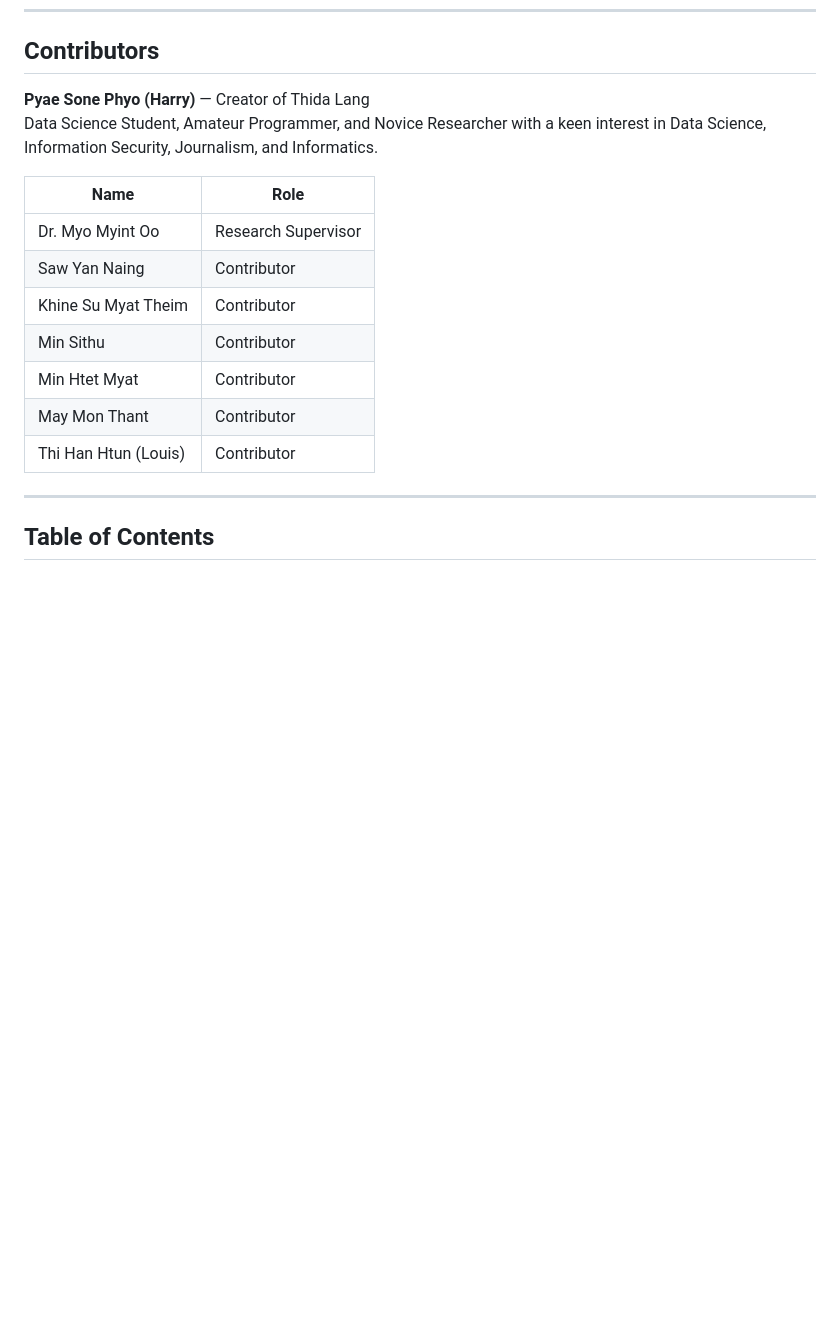
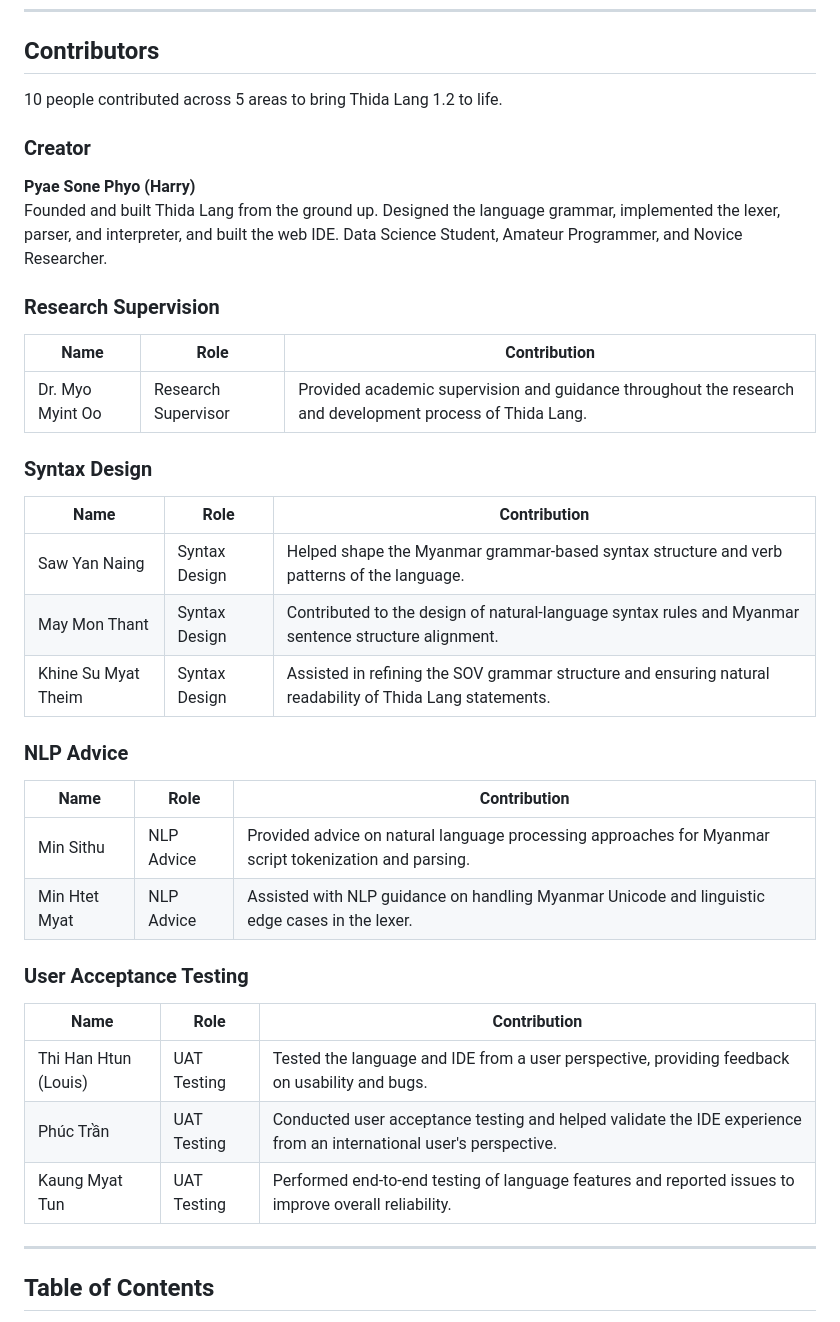
Before and after one commit to deluluscientist/thida-lang, a Markdown page: README.md, the part around the change. Rendered like a GitHub page; blank space fills up the shorter version.

Commit message:
Update README contributors to match docs-site: grouped by role with descriptions
Co-Authored-By: Claude Sonnet 4.6 <noreply@anthropic.com>

```diff
--- a/README.md
+++ b/README.md
@@ -42,18 +42,41 @@ That is why I want to continue working on Thida Lang. Not in a fancy way, and no
 
 ## Contributors
 
-**Pyae Sone Phyo (Harry)** — Creator of Thida Lang
-Data Science Student, Amateur Programmer, and Novice Researcher with a keen interest in Data Science, Information Security, Journalism, and Informatics.
+10 people contributed across 5 areas to bring Thida Lang 1.2 to life.
 
-| Name | Role |
-|------|------|
-| Dr. Myo Myint Oo | Research Supervisor |
-| Saw Yan Naing | Contributor |
-| Khine Su Myat Theim | Contributor |
-| Min Sithu | Contributor |
-| Min Htet Myat | Contributor |
-| May Mon Thant | Contributor |
-| Thi Han Htun (Louis) | Contributor |
+### Creator
+
+**Pyae Sone Phyo (Harry)**
+Founded and built Thida Lang from the ground up. Designed the language grammar, implemented the lexer, parser, and interpreter, and built the web IDE. Data Science Student, Amateur Programmer, and Novice Researcher.
+
+### Research Supervision
+
+| Name | Role | Contribution |
+|------|------|-------------|
+| Dr. Myo Myint Oo | Research Supervisor | Provided academic supervision and guidance throughout the research and development process of Thida Lang. |
+
+### Syntax Design
+
+| Name | Role | Contribution |
+|------|------|-------------|
+| Saw Yan Naing | Syntax Design | Helped shape the Myanmar grammar-based syntax structure and verb patterns of the language. |
+| May Mon Thant | Syntax Design | Contributed to the design of natural-language syntax rules and Myanmar sentence structure alignment. |
+| Khine Su Myat Theim | Syntax Design | Assisted in refining the SOV grammar structure and ensuring natural readability of Thida Lang statements. |
+
+### NLP Advice
+
+| Name | Role | Contribution |
+|------|------|-------------|
+| Min Sithu | NLP Advice | Provided advice on natural language processing approaches for Myanmar script tokenization and parsing. |
+| Min Htet Myat | NLP Advice | Assisted with NLP guidance on handling Myanmar Unicode and linguistic edge cases in the lexer. |
+
+### User Acceptance Testing
+
+| Name | Role | Contribution |
+|------|------|-------------|
+| Thi Han Htun (Louis) | UAT Testing | Tested the language and IDE from a user perspective, providing feedback on usability and bugs. |
+| Phúc Trần | UAT Testing | Conducted user acceptance testing and helped validate the IDE experience from an international user's perspective. |
+| Kaung Myat Tun | UAT Testing | Performed end-to-end testing of language features and reported issues to improve overall reliability. |
 
 ---
 
```
